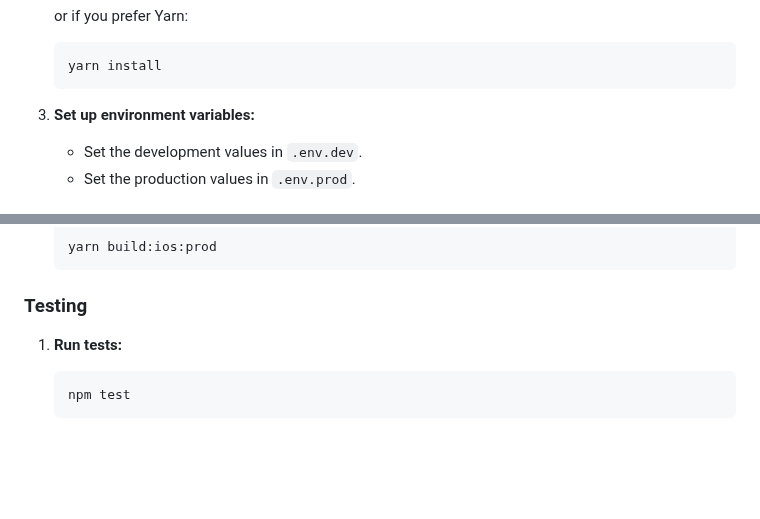
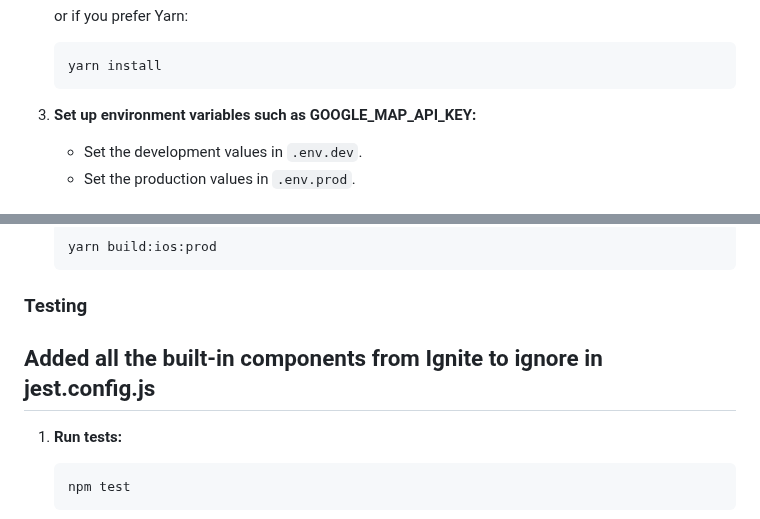
Before and after one commit to lawinko/CombineDev, a Markdown page: README.md, 2 parts joined by grey strips. Drawn GitHub-style; blank space fills up the shorter version.

````diff
--- a/README.md
+++ b/README.md
@@ -44,7 +44,7 @@ Ensure you have the following installed on your machine:
     yarn install
     ```
 
-3. **Set up environment variables:**
+3. **Set up environment variables such as GOOGLE_MAP_API_KEY:**
     - Set the development values in `.env.dev`.
     - Set the production values in `.env.prod`.
 
@@ -123,6 +123,8 @@ Ensure you have the following installed on your machine:
     ```
 
 ### Testing
+
+## Added all the built-in components from Ignite to ignore in jest.config.js
 
 1. **Run tests:**
     ```sh
````
